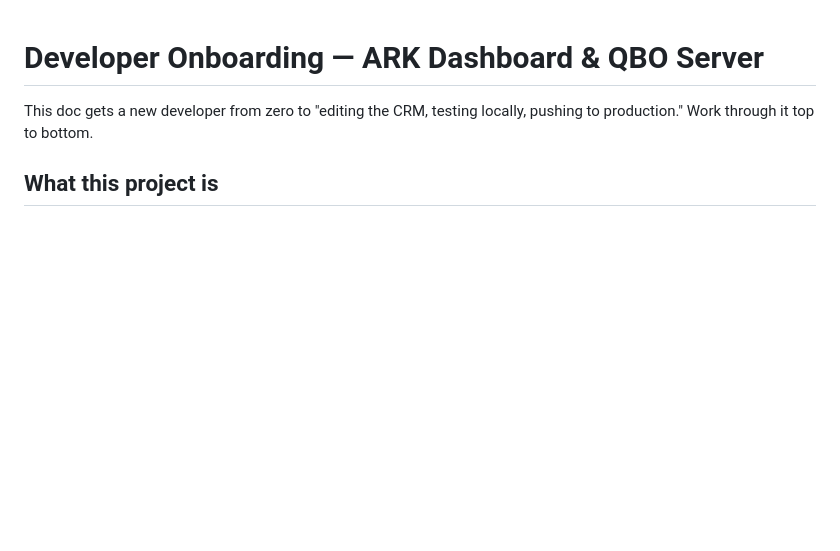
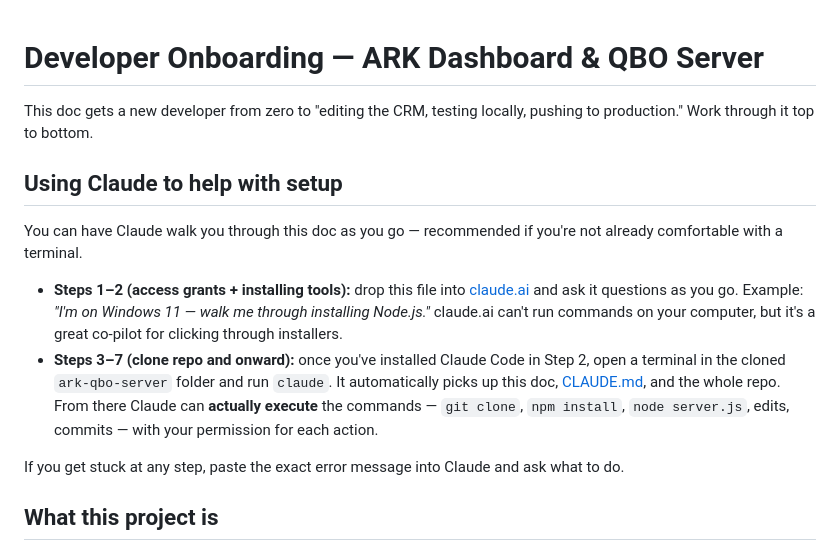
Before and after one commit to ArkDevGen/ark-qbo-server, a Markdown page: ONBOARDING.md, the part around the change. GitHub-like rendering; blank space fills up the shorter version.

Commit message:
docs(onboarding): add section explaining how to use Claude during setup
Co-Authored-By: Claude Opus 4.7 (1M context) <noreply@anthropic.com>

```diff
--- a/ONBOARDING.md
+++ b/ONBOARDING.md
@@ -1,6 +1,15 @@
 # Developer Onboarding — ARK Dashboard & QBO Server
 
 This doc gets a new developer from zero to "editing the CRM, testing locally, pushing to production." Work through it top to bottom.
+
+## Using Claude to help with setup
+
+You can have Claude walk you through this doc as you go — recommended if you're not already comfortable with a terminal.
+
+- **Steps 1–2 (access grants + installing tools):** drop this file into [claude.ai](https://claude.ai) and ask it questions as you go. Example: *"I'm on Windows 11 — walk me through installing Node.js."* claude.ai can't run commands on your computer, but it's a great co-pilot for clicking through installers.
+- **Steps 3–7 (clone repo and onward):** once you've installed Claude Code in Step 2, open a terminal in the cloned `ark-qbo-server` folder and run `claude`. It automatically picks up this doc, [CLAUDE.md](CLAUDE.md), and the whole repo. From there Claude can **actually execute** the commands — `git clone`, `npm install`, `node server.js`, edits, commits — with your permission for each action.
+
+If you get stuck at any step, paste the exact error message into Claude and ask what to do.
 
 ## What this project is
 
```
